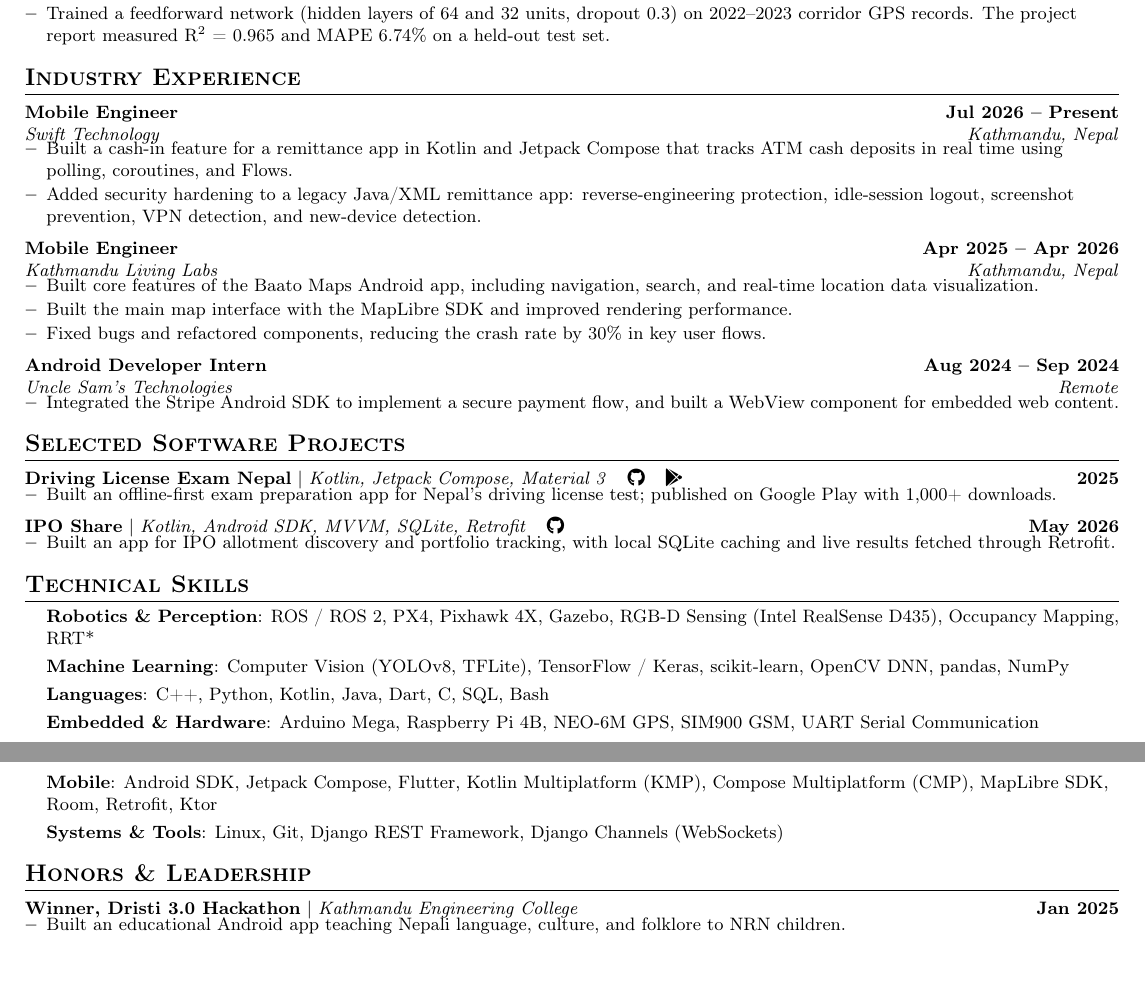
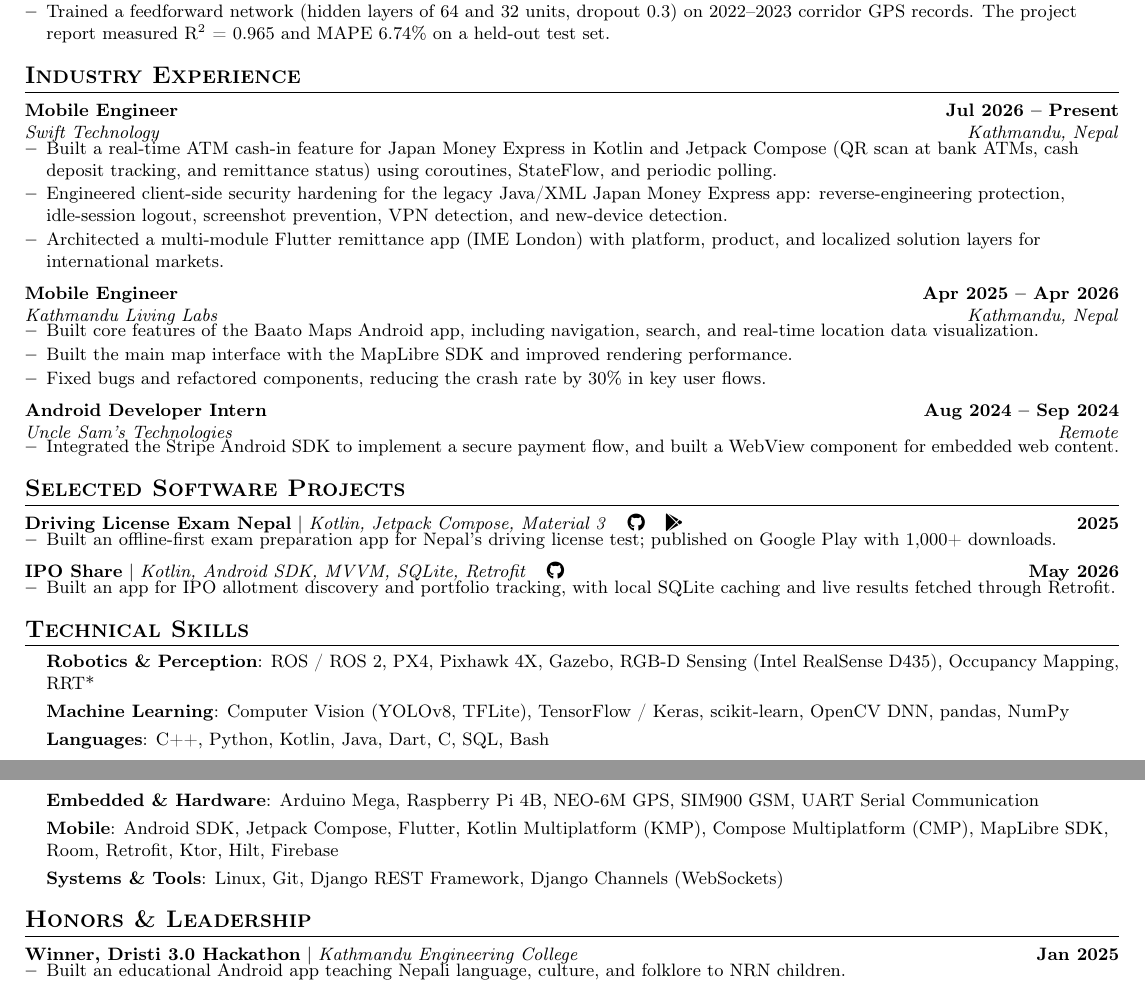
Before and after one commit to harijoshi07/academic, a LaTeX CV (cv.tex): two parts of pages 1 and 2 of 2, joined at a grey line, cut so that both start at the same text, the shorter picture padded with empty space. Compiled offline with pdfLaTeX.

Commit message:
docs: enrich Swift Technology experience with Japan Money Express and IME London specifics

```diff
--- a/cv.tex
+++ b/cv.tex
@@ -162,8 +162,9 @@
       {Mobile Engineer}{Jul 2026 -- Present}
       {Swift Technology}{Kathmandu, Nepal}
       \resumeItemListStart
-        \resumeItem{Built a cash-in feature for a remittance app in Kotlin and Jetpack Compose that tracks ATM cash deposits in real time using polling, coroutines, and Flows.}
-        \resumeItem{Added security hardening to a legacy Java/XML remittance app: reverse-engineering protection, idle-session logout, screenshot prevention, VPN detection, and new-device detection.}
+        \resumeItem{Built a real-time ATM cash-in feature for Japan Money Express in Kotlin and Jetpack Compose (QR scan at bank ATMs, cash deposit tracking, and remittance status) using coroutines, StateFlow, and periodic polling.}
+        \resumeItem{Engineered client-side security hardening for the legacy Java/XML Japan Money Express app: reverse-engineering protection, idle-session logout, screenshot prevention, VPN detection, and new-device detection.}
+        \resumeItem{Architected a multi-module Flutter remittance app (IME London) with platform, product, and localized solution layers for international markets.}
       \resumeItemListEnd
 
     \resumeSubheading
@@ -214,7 +215,7 @@
     \textbf{Machine Learning}{: Computer Vision (YOLOv8, TFLite), TensorFlow / Keras, scikit-learn, OpenCV DNN, pandas, NumPy} \\[3pt]
     \textbf{Languages}{: C++, Python, Kotlin, Java, Dart, C, SQL, Bash} \\[3pt]
     \textbf{Embedded \& Hardware}{: Arduino Mega, Raspberry Pi 4B, NEO-6M GPS, SIM900 GSM, UART Serial Communication} \\[3pt]
-    \textbf{Mobile}{: Android SDK, Jetpack Compose, Flutter, Kotlin Multiplatform (KMP), Compose Multiplatform (CMP), MapLibre SDK, Room, Retrofit, Ktor} \\[3pt]
+    \textbf{Mobile}{: Android SDK, Jetpack Compose, Flutter, Kotlin Multiplatform (KMP), Compose Multiplatform (CMP), MapLibre SDK, Room, Retrofit, Ktor, Hilt, Firebase} \\[3pt]
     \textbf{Systems \& Tools}{: Linux, Git, Django REST Framework, Django Channels (WebSockets)}
   }
 \end{itemize}
```
Also changed, not shown: 1 other file.
